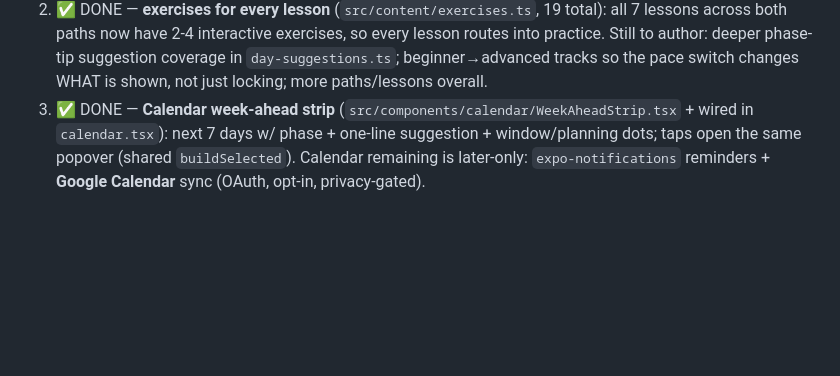
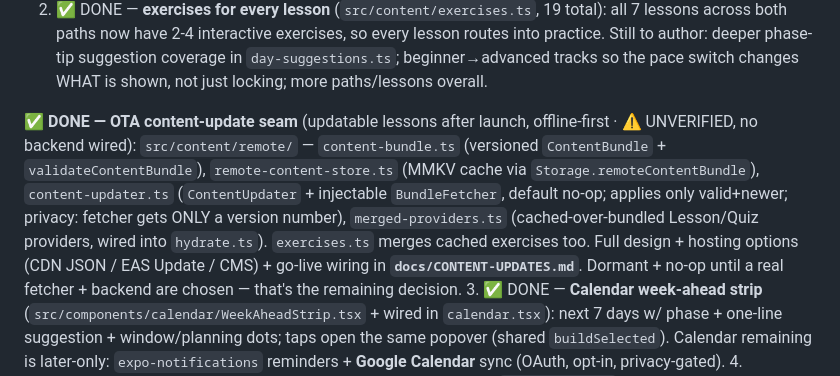
Before and after one commit to mahikshith/dottie, a Markdown page: docs/HANDOFF.md, the part around the change. Drawn GitHub-style; blank space fills up the shorter version.

Commit message:
docs: record OTA content-update seam in HANDOFF + CLAUDE
Co-Authored-By: Claude Opus 4.8 <noreply@anthropic.com>

```diff
--- a/docs/HANDOFF.md
+++ b/docs/HANDOFF.md
@@ -103,6 +103,15 @@ for the 5 Duolingo-style types, additive (quizzes untouched):
    across both paths now have 2-4 interactive exercises, so every lesson routes into practice.
    Still to author: deeper phase-tip suggestion coverage in `day-suggestions.ts`; beginner→advanced
    tracks so the pace switch changes WHAT is shown, not just locking; more paths/lessons overall.
+
+**✅ DONE — OTA content-update seam** (updatable lessons after launch, offline-first · ⚠️ UNVERIFIED,
+no backend wired): `src/content/remote/` — `content-bundle.ts` (versioned `ContentBundle` +
+`validateContentBundle`), `remote-content-store.ts` (MMKV cache via `Storage.remoteContentBundle`),
+`content-updater.ts` (`ContentUpdater` + injectable `BundleFetcher`, default no-op; applies only
+valid+newer; privacy: fetcher gets ONLY a version number), `merged-providers.ts` (cached-over-bundled
+Lesson/Quiz providers, wired into `hydrate.ts`). `exercises.ts` merges cached exercises too. Full
+design + hosting options (CDN JSON / EAS Update / CMS) + go-live wiring in **`docs/CONTENT-UPDATES.md`**.
+Dormant + no-op until a real fetcher + backend are chosen — that's the remaining decision.
 3. ✅ DONE — **Calendar week-ahead strip** (`src/components/calendar/WeekAheadStrip.tsx` + wired in
    `calendar.tsx`): next 7 days w/ phase + one-line suggestion + window/planning dots; taps open the
    same popover (shared `buildSelected`). Calendar remaining is later-only: `expo-notifications`
```
Also changed, not shown: CLAUDE.md (+8 -2 lines).
